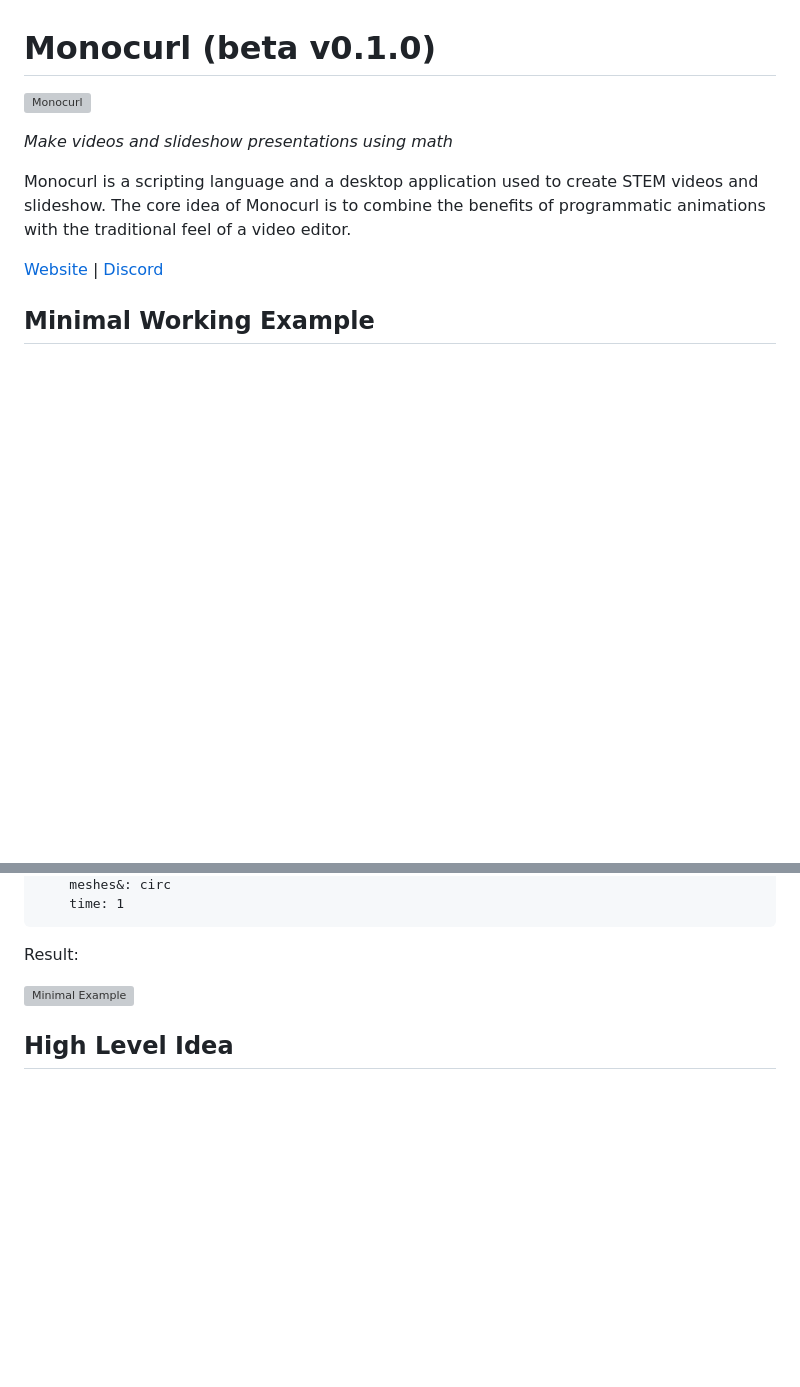
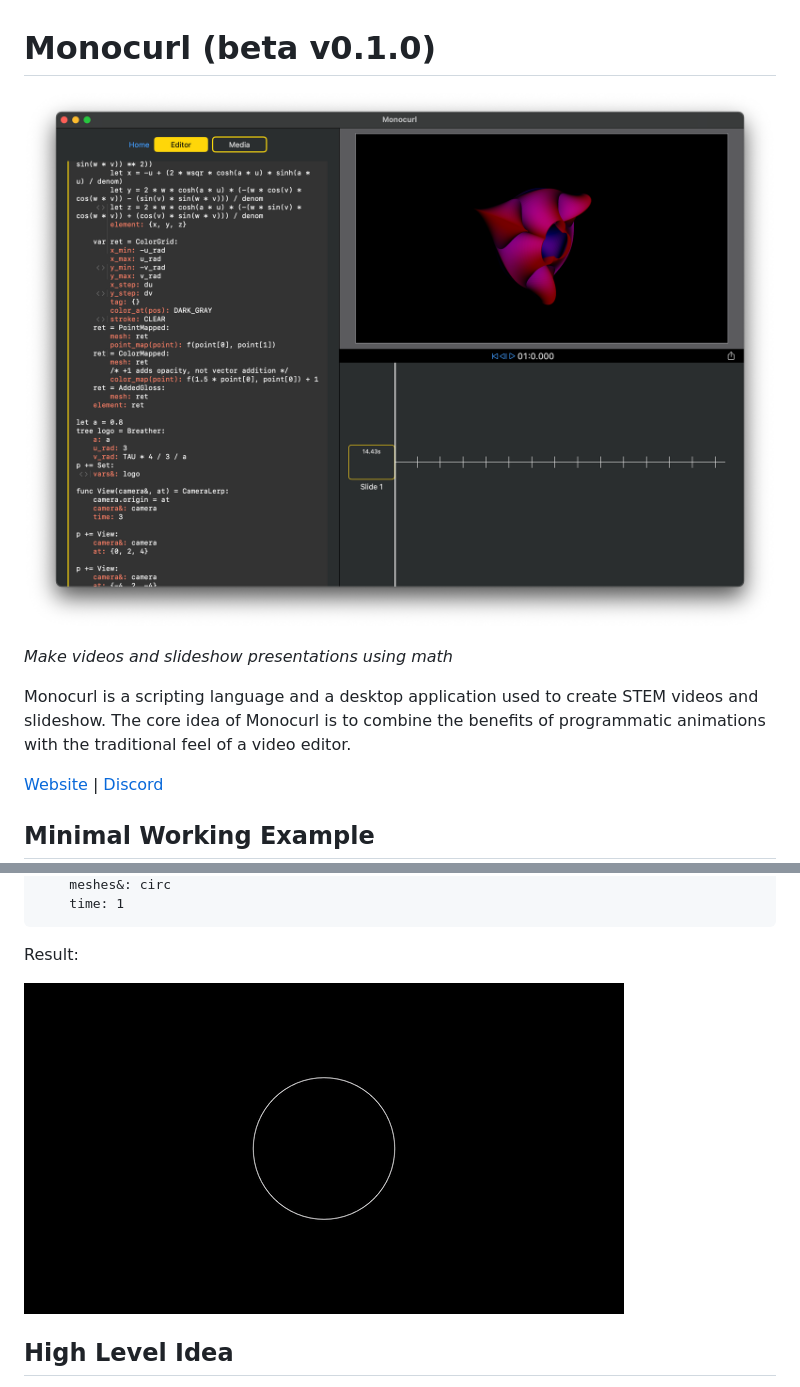
Before and after one commit to monocurl/monocurl, a Markdown page: README.md, 2 parts joined by grey strips. GitHub-like rendering; pictures changed too: .github/minimal_example.gif (added), .github/monocurl.png (added); blank space fills up the shorter version; grey boxes are pictures that could not be loaded.

Commit message:
Convert .github mp4 -> gif

```diff
--- a/README.md
+++ b/README.md
@@ -1,5 +1,5 @@
 # Monocurl (beta v0.1.0)
-![Monocurl](.github/monocurl_intro.mp4)
+![Monocurl](.github/monocurl.png)
 
 *Make videos and slideshow presentations using math*
 
@@ -27,7 +27,7 @@ p += Fade:
 
 Result:
 
-![Minimal Example](.github/minimal_example.mp4)
+![Minimal Example](.github/minimal_example.gif)
 
 
 ## High Level Idea
```
Also changed, not shown: 1 other file.
